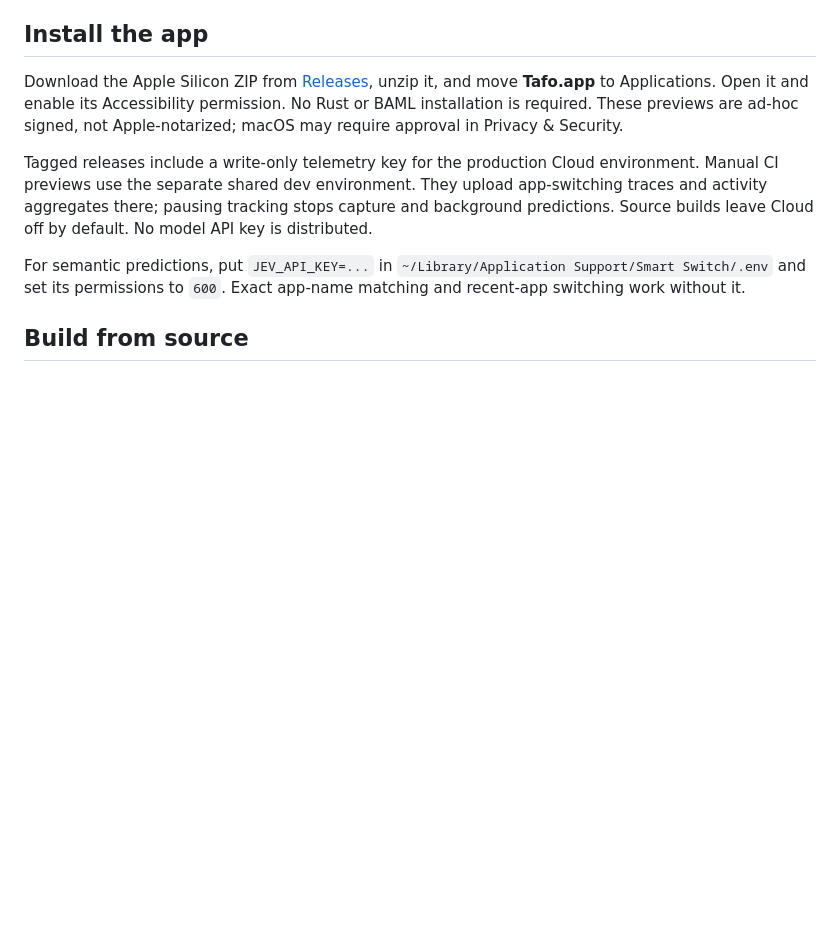
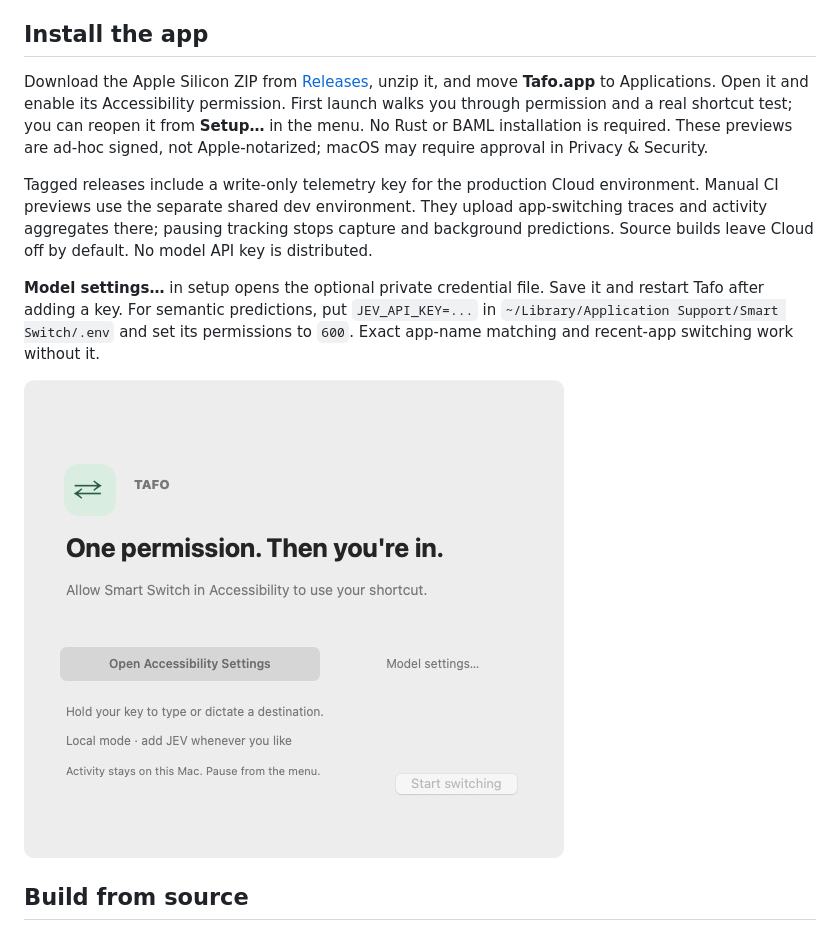
Before and after one commit to BoundaryML/demo-tafo, a Markdown page: README.md, the part around the change. GitHub-like rendering; pictures changed too: docs/images/first-launch.jpg (added); blank space fills up the shorter version.

Commit message:
Guide first launch through Accessibility and a real shortcut test

```diff
--- a/README.md
+++ b/README.md
@@ -14,7 +14,8 @@ scenario, measured switching latency, learning progress, and observed app patter
 
 Download the Apple Silicon ZIP from [Releases](https://github.com/BoundaryML/demo-tafo/releases),
 unzip it, and move **Tafo.app** to Applications. Open it and enable its Accessibility
-permission. No Rust or BAML installation is required. These previews are ad-hoc
+permission. First launch walks you through permission and a real shortcut test;
+you can reopen it from **Setup…** in the menu. No Rust or BAML installation is required. These previews are ad-hoc
 signed, not Apple-notarized; macOS may require approval in Privacy & Security.
 
 Tagged releases include a write-only telemetry key for the production Cloud
@@ -22,9 +23,12 @@ environment. Manual CI previews use the separate shared dev environment. They up
 pausing tracking stops capture and background predictions. Source builds leave
 Cloud off by default. No model API key is distributed.
 
-For semantic predictions, put `JEV_API_KEY=...` in
+**Model settings…** in setup opens the optional private credential file. Save it
+and restart Tafo after adding a key. For semantic predictions, put `JEV_API_KEY=...` in
 `~/Library/Application Support/Smart Switch/.env` and set its permissions to `600`.
 Exact app-name matching and recent-app switching work without it.
+
+![First-launch setup](docs/images/first-launch.jpg)
 
 ## Build from source
 
```
Also changed, not shown: docs/code-stats.md (+2 -2 lines), 7 other files.
